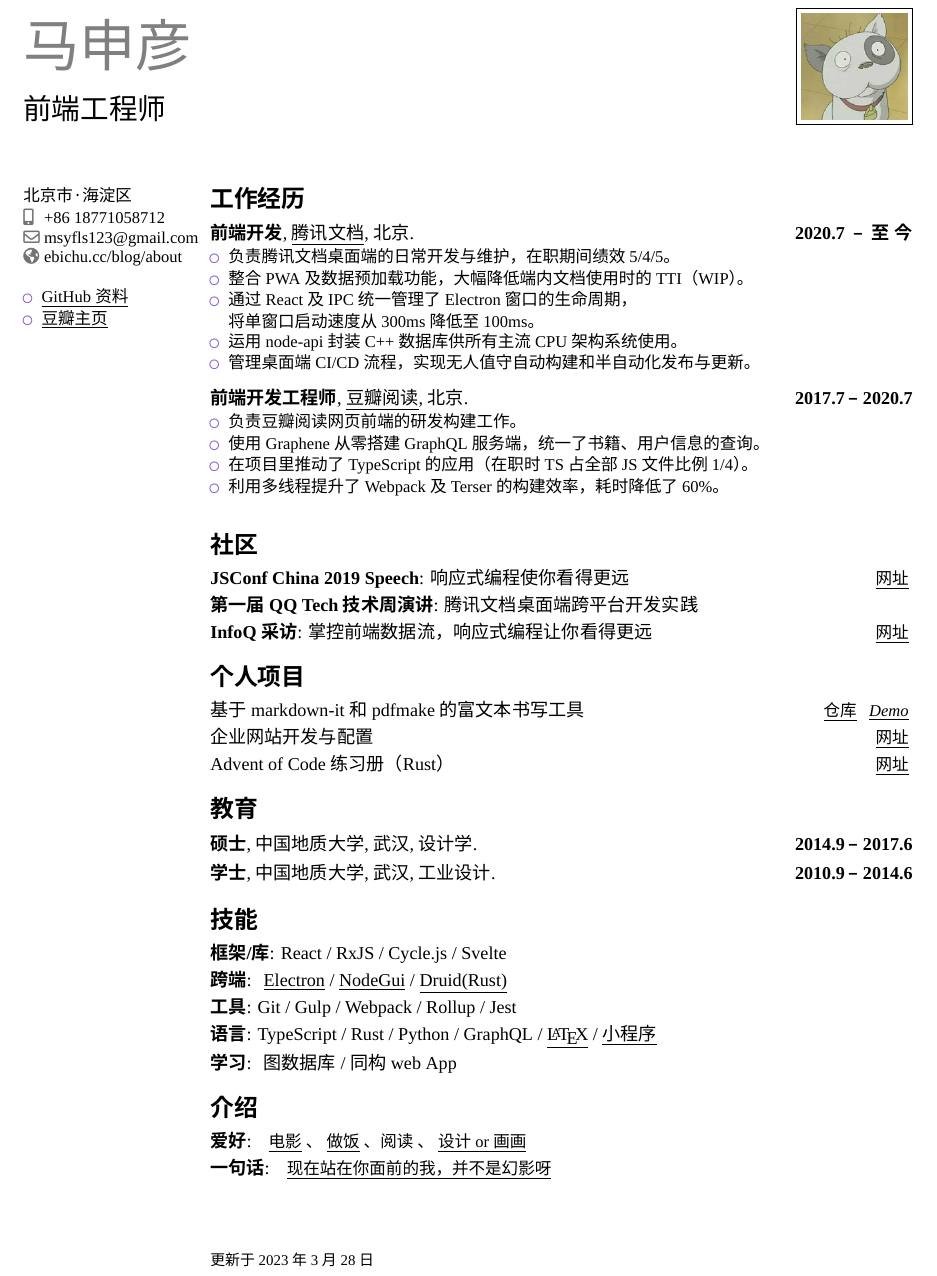
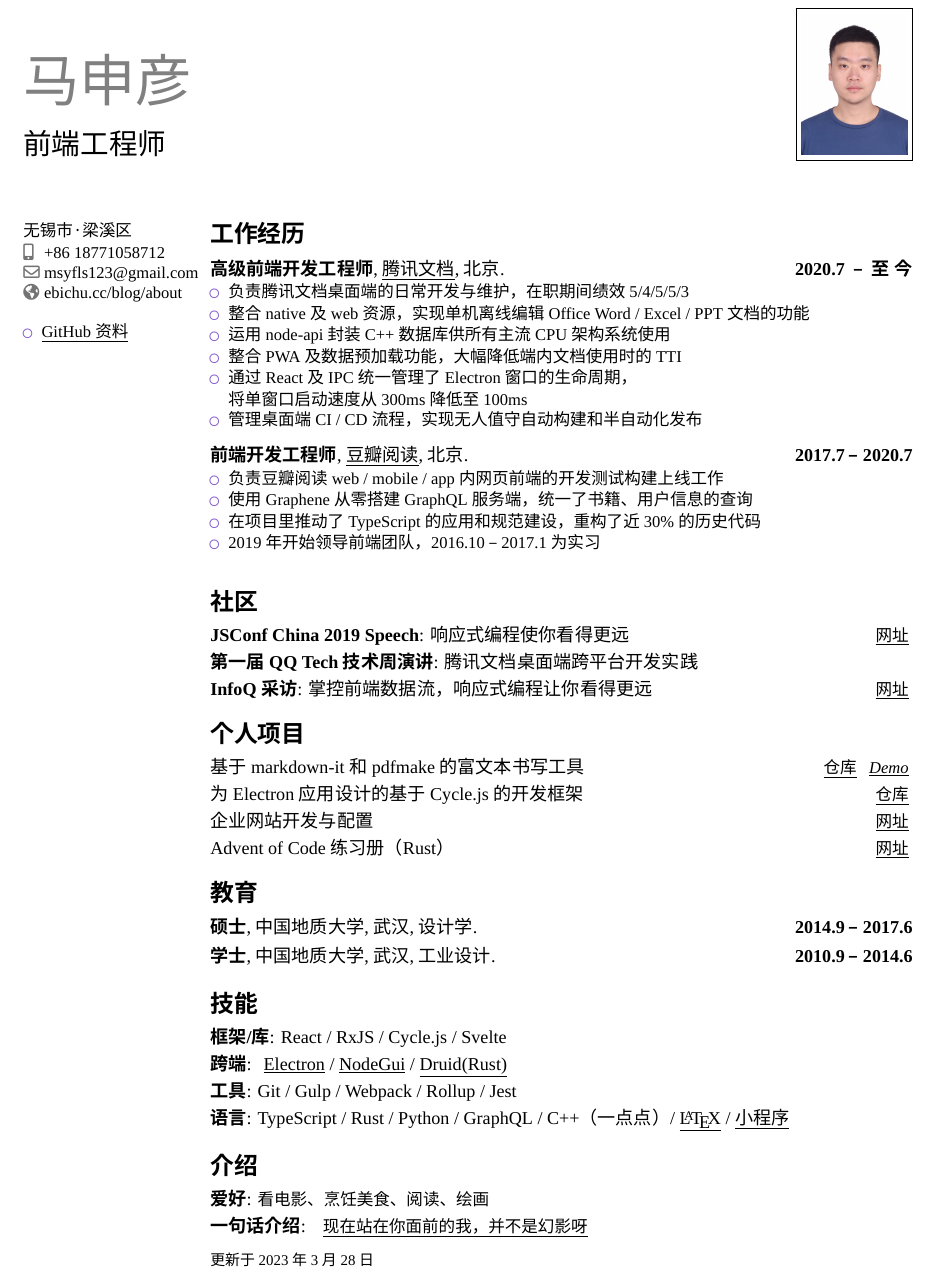
Before and after one commit to msyfls123/portfolio, a LaTeX CV (msy.tex): part of the page, cut so that both start at the same text. Compiled offline with XeLaTeX; a missing font is replaced by an installed copy or a similar font.

Commit message:
update portfolio 3.28 2023

```diff
--- a/msy.tex
+++ b/msy.tex
@@ -41,7 +41,8 @@
 % 个人信息
 \name{马申彦}{}
 \title{前端工程师}                     % 可选项、如不需要可删除本行
-\address{北京市·海淀区}                          % 可选项、如不需要可删除本行
+% \address{北京市·海淀区}                          % 可选项、如不需要可删除本行
+\address{无锡市·梁溪区}                          % 可选项、如不需要可删除本行
 \phone[mobile]{+86~18771058712}              % 可选项、如不需要可删除本行
 % \phone[fixed]{+2~(345)~678~901}               % 可选项、如不需要可删除本行
 % \phone[fax]{+3~(456)~789~012}                 % 可选项、如不需要可删除本行
@@ -52,10 +53,10 @@
 \extrainfo{
   \begin{itemize}
   \item \href{https://github.com/msyfls123}{\underline{GitHub 资料}}
-  \item \href{https://douc.cc/4gK66z}{\underline{豆瓣主页}}
+  % \item \href{https://douc.cc/4gK66z}{\underline{豆瓣主页}}
   \end{itemize}
 }                 % 可选项、如不需要可删除本行
-\photo[64pt][0.4pt]{msy.jpg}                  % ‘64pt’是图片必须压缩至的高度、‘0.4pt‘是图片边框的宽度 (如不需要可调节至0pt)、’picture‘ 是图片文件的名字;可选项、如不需要可删除本行
+\photo[64pt][0.4pt]{avatar.jpg}                  % ‘64pt’是图片必须压缩至的高度、‘0.4pt‘是图片边框的宽度 (如不需要可调节至0pt)、’picture‘ 是图片文件的名字;可选项、如不需要可删除本行
 % \quote{
 %   \small {
 %   想了解更多? -
@@ -84,17 +85,23 @@
 \section{工作经历}
 \cventry
 {2020.7\ \ –\ \ 至\ 今}
-{前端开发}
+{高级前端开发工程师}
 {\href{https://docs.qq.com}{\underline{腾讯文档}}}
 {北京}
 {}
 {
   \begin{itemize}
-  \item 负责腾讯文档桌面端的日常开发与维护，在职期间绩效 5/4/5。
-  \item 整合 PWA 及数据预加载功能，大幅降低端内文档使用时的 TTI（WIP）。
-  \item 通过 React 及 IPC 统一管理了 Electron 窗口的生命周期，\\将单窗口启动速度从 300ms 降低至 100ms。
-  \item 运用 node-api 封装 C++ 数据库供所有主流 CPU 架构系统使用。
-  \item 管理桌面端 CI/CD 流程，实现无人值守自动构建和半自动化发布与更新。
+  \item 负责腾讯文档桌面端的日常开发与维护，在职期间绩效 5/4/5/5/3
+  \item 整合 native 及 web 资源，实现单机离线编辑 Office Word / Excel / PPT 文档的功能
+  \item 运用 node-api 封装 C++ 数据库供所有主流 CPU 架构系统使用
+  \item 整合 PWA 及数据预加载功能，大幅降低端内文档使用时的 TTI
+  \item 通过 React 及 IPC 统一管理了 Electron 窗口的生命周期，\\将单窗口启动速度从 300ms 降低至 100ms
+  \item 管理桌面端 CI / CD 流程，实现无人值守自动构建和半自动化发布
+  % \item 创新性地将 React Portal 与 Electron 结合，打造无加载延迟的多窗口体验
+  % \item 通过 IPC 进行 Electron 多实例通讯实现腾讯文档多账号同时登录使用
+  % \item 使用 node-api 封装 C++ 数据库供 Node.js 使用，实现全平台架构覆盖
+  % \item 基于 Playwright 建立 Electron 的 UI 自动化测试
+  % \item 桌面端 MAU 从零增加至 200w
   \end{itemize}
 }
 
@@ -108,11 +115,12 @@
 {}
 {
   \begin{itemize}
-  \item 负责豆瓣阅读网页前端的研发构建工作。
-  \item 使用 \href{https://graphene-python.org/}{Graphene} 从零搭建 GraphQL 服务端，统一了书籍、用户信息的查询。
-  \item 在项目里推动了 TypeScript 的应用（在职时 TS 占全部 JS 文件比例 1/4）。
-  \item 利用多线程提升了 Webpack 及 Terser 的构建效率，耗时降低了 60\%。
-  % \item 2016.10\ –\ 2017.1 为实习
+  \item 负责豆瓣阅读 web / mobile / app 内网页前端的开发测试构建上线工作
+  \item 使用 \href{https://graphene-python.org/}{Graphene} 从零搭建 GraphQL 服务端，统一了书籍、用户信息的查询
+  \item 在项目里推动了 TypeScript 的应用和规范建设，重构了近 30\% 的历史代码
+  % \item 不断优化前端文件 Gulp / Webpack 构建流程，从 Python 基本迁移至 Node.js
+  % \item 探索适宜的异步并发解决方案（Promise, React Hooks, RxJS Observable）
+  \item 2019 年开始领导前端团队，2016.10\ –\ 2017.1 为实习
   \end{itemize}
 }
 
@@ -184,6 +192,11 @@
     \underline{Demo}
   }
 }
+\cvitemwithcomment{}{为 Electron 应用设计的基于 Cycle.js 的开发框架}{
+  \href{https://github.com/msyfls123/cycle-mega-driver}{
+    \underline{仓库}
+  }
+}
 \cvitemwithcomment{}{企业网站开发与配置}{
   \href{https://derui-tech.com/}{
     \underline{网址}
@@ -221,13 +234,13 @@
   \href{https://github.com/msyfls123/Asfaloth}{\underline{NodeGui}} /
   \href{https://github.com/msyfls123/rust-gui}{\underline{Druid(Rust)}}}
 \cvline{工具}{Git / Gulp / Webpack / Rollup / Jest}
-\cvline{语言}{TypeScript / Rust / Python / GraphQL /
+\cvline{语言}{TypeScript / Rust / Python / GraphQL / C++（一点点） /
   \href{https://github.com/msyfls123/portfolio}{\underline{\LaTeX{}}}
   /
   \href{https://msyfls123.github.io/blog/images/asfaloth.jpeg}{\underline{小程序}
   }
 }
-\cvline{学习}{ 图数据库 / 同构 web App }
+% \cvline{学习}{WebAssembly Interface / Node.js addons}
 
 % \cvitem{前端开发}{\small{熟练应用HTML/CSS/Javascript编写页面，掌握jQuery/AngularJS等前端框架}}
 % \cvitem{后端开发}{\small{熟悉Django/Python框架，能够部署Nginx/MySQL服务器}}
@@ -239,18 +252,19 @@
 \renewcommand{\listitemsymbol}{-}             % 改变列表符号
 
 \section{介绍}
-\cvitem{爱好}{\small{
-\href{https://movie.douban.com/people/kimimama/collect}{
-  \underline{电影}
-}、
-\href{https://www.douban.com/photos/album/1873642638}{
-  \underline{做饭}
-}、阅读\ 、
-\href{https://www.douban.com/photos/album/155070126/}{
-  \underline{设计 or 画画}
-}
-}}
-\cvitem{一句话}{\small{
+% \cvitem{爱好}{\small{
+% \href{https://movie.douban.com/people/kimimama/collect}{
+%   \underline{电影}
+% }、
+% \href{https://www.douban.com/photos/album/1873642638}{
+%   \underline{做饭}
+% }、阅读\ 、
+% \href{https://www.douban.com/photos/album/155070126/}{
+%   \underline{设计 or 画画}
+% }
+% }}
+\cvitem{爱好}{\small{看电影、烹饪美食、阅读、绘画}}
+\cvitem{一句话介绍}{\small{
 \href{https://www.zhihu.com/question/30068727/answer/46664009}{
   \underline{现在站在你面前的我，并不是幻影呀}
 }
```
Also changed, not shown: avatar.jpg (added), msy.pdf.
